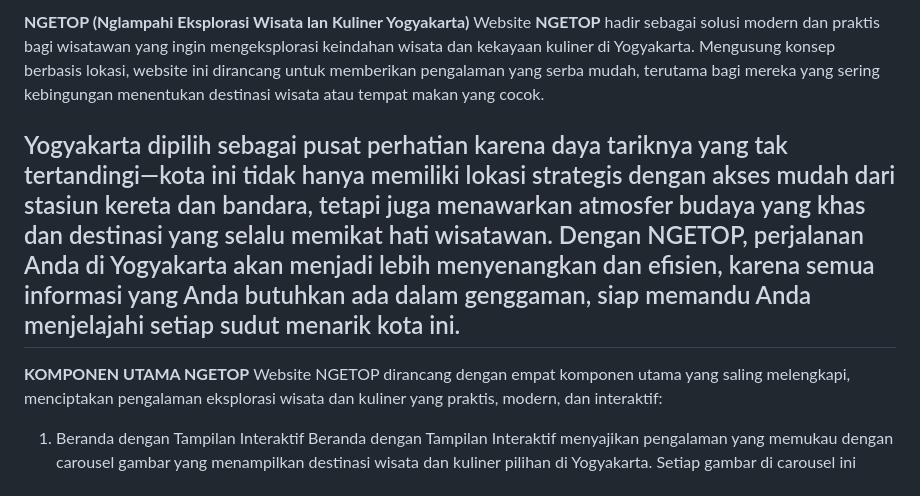
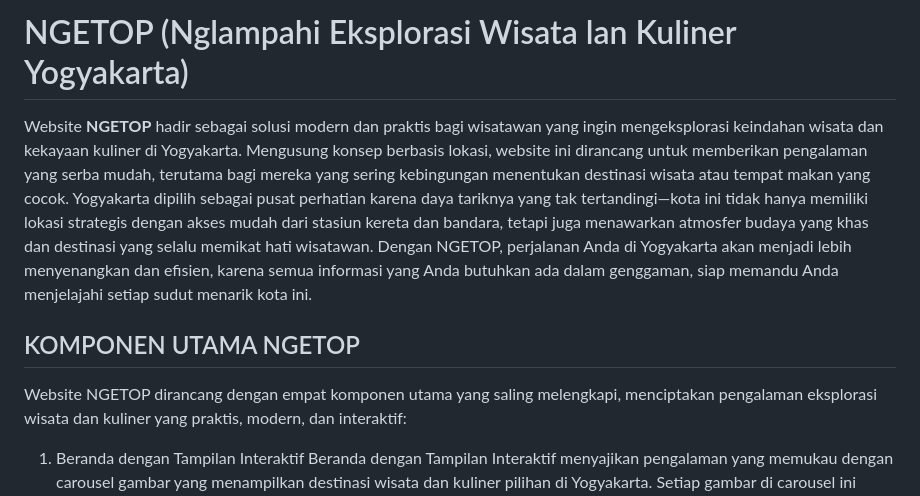
Before and after one commit to JenniPutri/NGETOP-RESPONSI-PGWEB-, a Markdown page: README.md, the part around the change printed below. Rendered like a GitHub page.

```diff
--- a/README.md
+++ b/README.md
@@ -1,9 +1,8 @@
-**NGETOP (Nglampahi Eksplorasi Wisata lan Kuliner Yogyakarta)**
+# NGETOP (Nglampahi Eksplorasi Wisata lan Kuliner Yogyakarta)
 Website **NGETOP** hadir sebagai solusi modern dan praktis bagi wisatawan yang ingin mengeksplorasi keindahan wisata dan kekayaan kuliner di Yogyakarta. Mengusung konsep berbasis lokasi, website ini dirancang untuk memberikan pengalaman yang serba mudah, terutama bagi mereka yang sering kebingungan menentukan destinasi wisata atau tempat makan yang cocok.
+Yogyakarta dipilih sebagai pusat perhatian karena daya tariknya yang tak tertandingi—kota ini tidak hanya memiliki lokasi strategis dengan akses mudah dari stasiun kereta dan bandara, tetapi juga menawarkan atmosfer budaya yang khas dan destinasi yang selalu memikat hati wisatawan. Dengan NGETOP, perjalanan Anda di Yogyakarta akan menjadi lebih menyenangkan dan efisien, karena semua informasi yang Anda butuhkan ada dalam genggaman, siap memandu Anda menjelajahi setiap sudut menarik kota ini.
 
-Yogyakarta dipilih sebagai pusat perhatian karena daya tariknya yang tak tertandingi—kota ini tidak hanya memiliki lokasi strategis dengan akses mudah dari stasiun kereta dan bandara, tetapi juga menawarkan atmosfer budaya yang khas dan destinasi yang selalu memikat hati wisatawan. Dengan NGETOP, perjalanan Anda di Yogyakarta akan menjadi lebih menyenangkan dan efisien, karena semua informasi yang Anda butuhkan ada dalam genggaman, siap memandu Anda menjelajahi setiap sudut menarik kota ini.
------------------------------------------------------------------------------------------------------------------------------------------------------------------------------
-**KOMPONEN UTAMA NGETOP**
+## KOMPONEN UTAMA NGETOP
 Website NGETOP dirancang dengan empat komponen utama yang saling melengkapi, menciptakan pengalaman eksplorasi wisata dan kuliner yang praktis, modern, dan interaktif:
 1. Beranda dengan Tampilan Interaktif
 Beranda dengan Tampilan Interaktif menyajikan pengalaman yang memukau dengan carousel gambar yang menampilkan destinasi wisata dan kuliner pilihan di Yogyakarta. Setiap gambar di carousel ini mengundang pengguna untuk menjelajahi lebih dalam keindahan kota yang kaya budaya ini. Tak hanya visual yang menarik, beranda ini juga dilengkapi dengan tautan lokasi langsung, memungkinkan pengguna untuk mengakses peta interaktif dengan sekali klik. Tanpa perlu membuka aplikasi lain, pengguna bisa langsung menuju lokasi tujuan dengan mudah dan cepat, menjadikan platform ini praktis, efisien, dan tentunya sangat user-friendly!
```
Also changed, not shown: other parts of README.md (+17 -8 lines).
